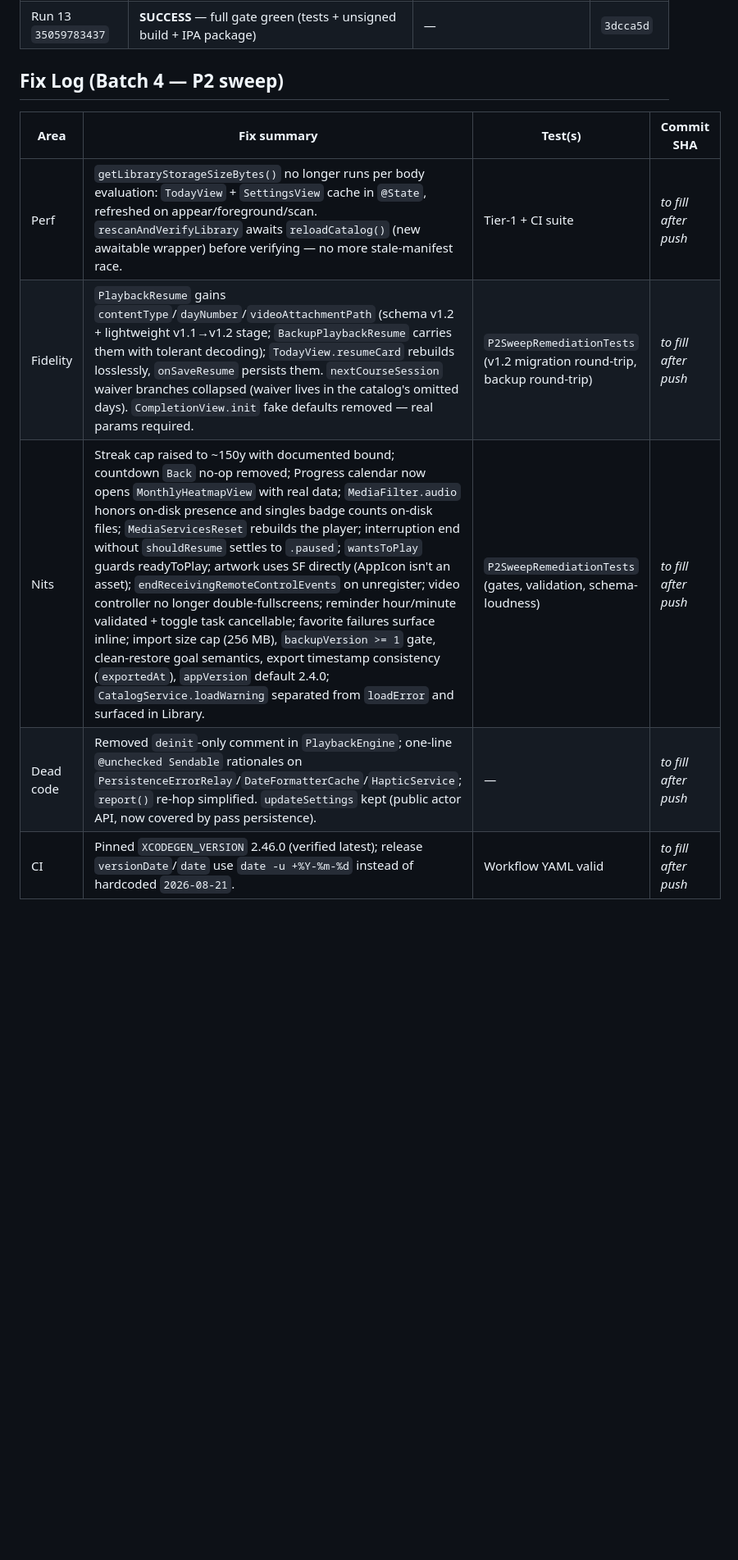
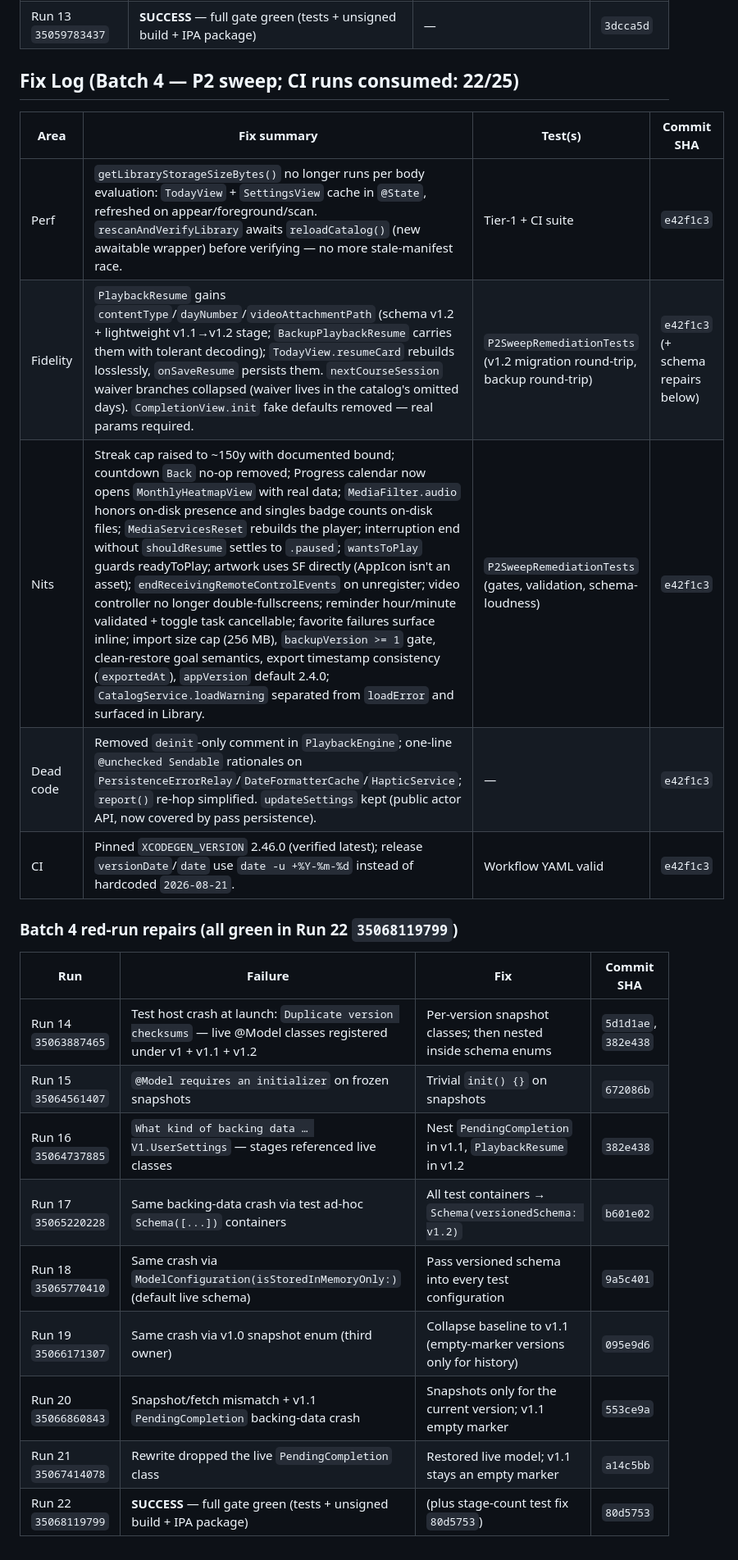
Before and after one commit to vkr1729/MindSpace-iOS, a Markdown page: CODE_REVIEW.md, the part around the change. Shown at 82% size. Rendered like a GitHub page; blank space fills up the shorter version.

Commit message:
docs(review): complete Batch 4 Fix Log with SHAs and repair record

```diff
--- a/CODE_REVIEW.md
+++ b/CODE_REVIEW.md
@@ -196,11 +196,24 @@ Keychain (`…ThisDeviceOnly`, update-then-add) for the PAT; mandatory hash-befo
 | Run 12 `35059365284` | New `ZeroNetworkTests` false positive: "Adjust" matched `.accessibilityAdjustableAction` | Drop English-word symbols; keep vendor-qualified ones (`Segment.io`, `Branch.io`) | `3dcca5d` |
 | Run 13 `35059783437` | **SUCCESS** — full gate green (tests + unsigned build + IPA package) | — | `3dcca5d` |
 
-## Fix Log (Batch 4 — P2 sweep)
+## Fix Log (Batch 4 — P2 sweep; CI runs consumed: 22/25)
 | Area | Fix summary | Test(s) | Commit SHA |
 |------|-------------|---------|------------|
-| Perf | `getLibraryStorageSizeBytes()` no longer runs per body evaluation: `TodayView` + `SettingsView` cache in `@State`, refreshed on appear/foreground/scan. `rescanAndVerifyLibrary` awaits `reloadCatalog()` (new awaitable wrapper) before verifying — no more stale-manifest race. | Tier-1 + CI suite | _to fill after push_ |
-| Fidelity | `PlaybackResume` gains `contentType`/`dayNumber`/`videoAttachmentPath` (schema v1.2 + lightweight v1.1→v1.2 stage; `BackupPlaybackResume` carries them with tolerant decoding); `TodayView.resumeCard` rebuilds losslessly, `onSaveResume` persists them. `nextCourseSession` waiver branches collapsed (waiver lives in the catalog's omitted days). `CompletionView.init` fake defaults removed — real params required. | `P2SweepRemediationTests` (v1.2 migration round-trip, backup round-trip) | _to fill after push_ |
-| Nits | Streak cap raised to ~150y with documented bound; countdown `Back` no-op removed; Progress calendar now opens `MonthlyHeatmapView` with real data; `MediaFilter.audio` honors on-disk presence and singles badge counts on-disk files; `MediaServicesReset` rebuilds the player; interruption end without `shouldResume` settles to `.paused`; `wantsToPlay` guards readyToPlay; artwork uses SF directly (AppIcon isn't an asset); `endReceivingRemoteControlEvents` on unregister; video controller no longer double-fullscreens; reminder hour/minute validated + toggle task cancellable; favorite failures surface inline; import size cap (256 MB), `backupVersion >= 1` gate, clean-restore goal semantics, export timestamp consistency (`exportedAt`), `appVersion` default 2.4.0; `CatalogService.loadWarning` separated from `loadError` and surfaced in Library. | `P2SweepRemediationTests` (gates, validation, schema-loudness) | _to fill after push_ |
-| Dead code | Removed `deinit`-only comment in `PlaybackEngine`; one-line `@unchecked Sendable` rationales on `PersistenceErrorRelay`/`DateFormatterCache`/`HapticService`; `report()` re-hop simplified. `updateSettings` kept (public actor API, now covered by pass persistence). | — | _to fill after push_ |
-| CI | Pinned `XCODEGEN_VERSION` 2.46.0 (verified latest); release `versionDate`/`date` use `date -u +%Y-%m-%d` instead of hardcoded `2026-08-21`. | Workflow YAML valid | _to fill after push_ |
+| Perf | `getLibraryStorageSizeBytes()` no longer runs per body evaluation: `TodayView` + `SettingsView` cache in `@State`, refreshed on appear/foreground/scan. `rescanAndVerifyLibrary` awaits `reloadCatalog()` (new awaitable wrapper) before verifying — no more stale-manifest race. | Tier-1 + CI suite | `e42f1c3` |
+| Fidelity | `PlaybackResume` gains `contentType`/`dayNumber`/`videoAttachmentPath` (schema v1.2 + lightweight v1.1→v1.2 stage; `BackupPlaybackResume` carries them with tolerant decoding); `TodayView.resumeCard` rebuilds losslessly, `onSaveResume` persists them. `nextCourseSession` waiver branches collapsed (waiver lives in the catalog's omitted days). `CompletionView.init` fake defaults removed — real params required. | `P2SweepRemediationTests` (v1.2 migration round-trip, backup round-trip) | `e42f1c3` (+ schema repairs below) |
+| Nits | Streak cap raised to ~150y with documented bound; countdown `Back` no-op removed; Progress calendar now opens `MonthlyHeatmapView` with real data; `MediaFilter.audio` honors on-disk presence and singles badge counts on-disk files; `MediaServicesReset` rebuilds the player; interruption end without `shouldResume` settles to `.paused`; `wantsToPlay` guards readyToPlay; artwork uses SF directly (AppIcon isn't an asset); `endReceivingRemoteControlEvents` on unregister; video controller no longer double-fullscreens; reminder hour/minute validated + toggle task cancellable; favorite failures surface inline; import size cap (256 MB), `backupVersion >= 1` gate, clean-restore goal semantics, export timestamp consistency (`exportedAt`), `appVersion` default 2.4.0; `CatalogService.loadWarning` separated from `loadError` and surfaced in Library. | `P2SweepRemediationTests` (gates, validation, schema-loudness) | `e42f1c3` |
+| Dead code | Removed `deinit`-only comment in `PlaybackEngine`; one-line `@unchecked Sendable` rationales on `PersistenceErrorRelay`/`DateFormatterCache`/`HapticService`; `report()` re-hop simplified. `updateSettings` kept (public actor API, now covered by pass persistence). | — | `e42f1c3` |
+| CI | Pinned `XCODEGEN_VERSION` 2.46.0 (verified latest); release `versionDate`/`date` use `date -u +%Y-%m-%d` instead of hardcoded `2026-08-21`. | Workflow YAML valid | `e42f1c3` |
+
+### Batch 4 red-run repairs (all green in Run 22 `35068119799`)
+| Run | Failure | Fix | Commit SHA |
+|-----|---------|-----|------------|
+| Run 14 `35063887465` | Test host crash at launch: `Duplicate version checksums` — live @Model classes registered under v1 + v1.1 + v1.2 | Per-version snapshot classes; then nested inside schema enums | `5d1d1ae`, `382e438` |
+| Run 15 `35064561407` | `@Model requires an initializer` on frozen snapshots | Trivial `init() {}` on snapshots | `672086b` |
+| Run 16 `35064737885` | `What kind of backing data … V1.UserSettings` — stages referenced live classes | Nest `PendingCompletion` in v1.1, `PlaybackResume` in v1.2 | `382e438` |
+| Run 17 `35065220228` | Same backing-data crash via test ad-hoc `Schema([...])` containers | All test containers → `Schema(versionedSchema: v1.2)` | `b601e02` |
+| Run 18 `35065770410` | Same crash via `ModelConfiguration(isStoredInMemoryOnly:)` (default live schema) | Pass versioned schema into every test configuration | `9a5c401` |
+| Run 19 `35066171307` | Same crash via v1.0 snapshot enum (third owner) | Collapse baseline to v1.1 (empty-marker versions only for history) | `095e9d6` |
+| Run 20 `35066860843` | Snapshot/fetch mismatch + v1.1 `PendingCompletion` backing-data crash | Snapshots only for the current version; v1.1 empty marker | `553ce9a` |
+| Run 21 `35067414078` | Rewrite dropped the live `PendingCompletion` class | Restored live model; v1.1 stays an empty marker | `a14c5bb` |
+| Run 22 `35068119799` | **SUCCESS** — full gate green (tests + unsigned build + IPA package) | (plus stage-count test fix `80d5753`) | `80d5753` |
```
